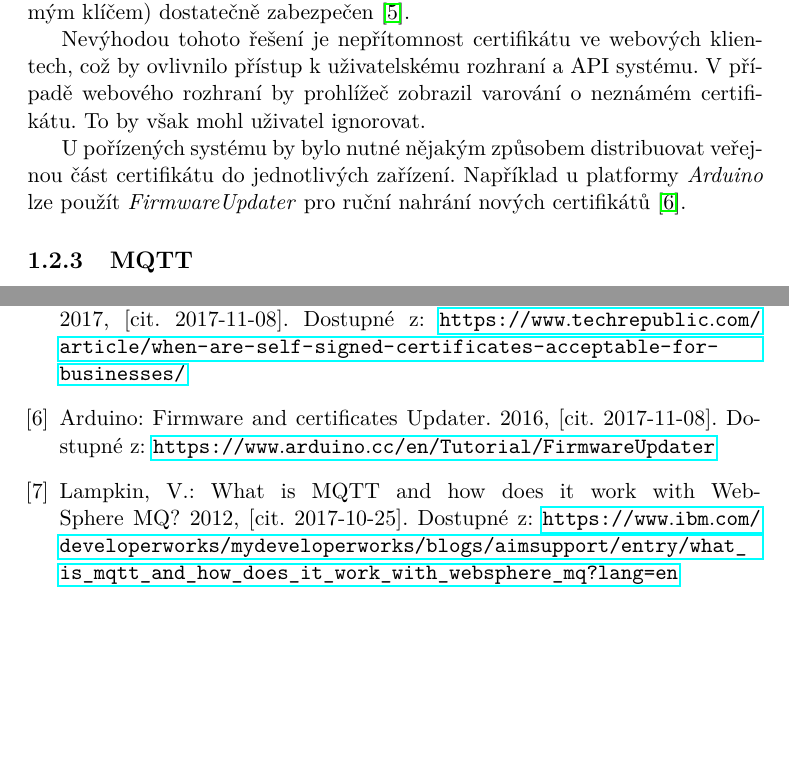
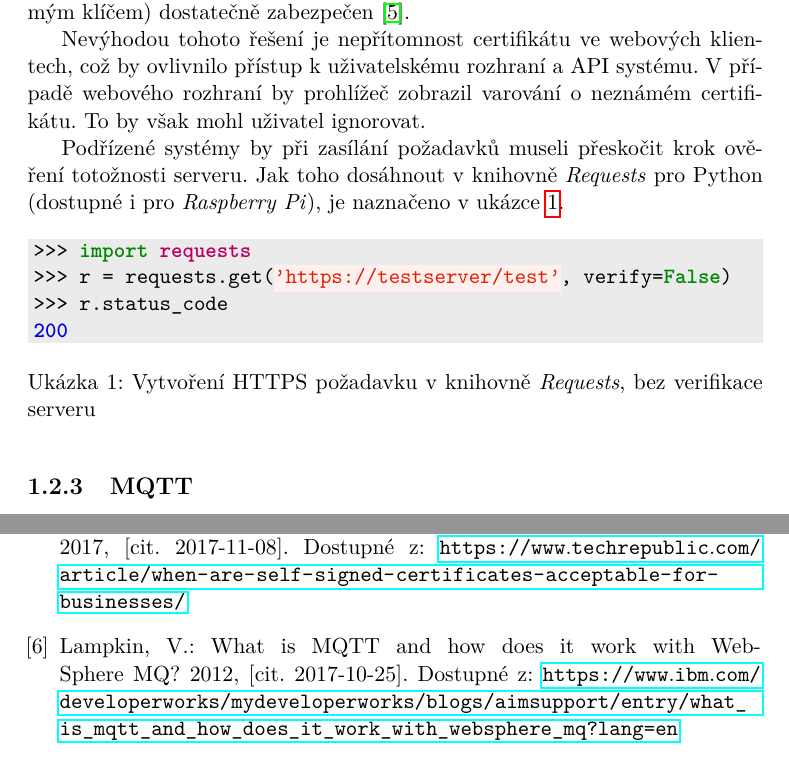
Before and after one commit to ggljzr/mi-dip, a LaTeX thesis (DP_Cervenka_Ondrej_2018.tex, which reads chapters/analyza.tex): two parts of pages 20 and 29 of 33, joined at a grey line, cut so that both start at the same text, the shorter picture padded with empty space. Compiled offline with pdfLaTeX.

Commit message:
described how to skip server verification with python requests

```diff
--- a/chapters/analyza.tex
+++ b/chapters/analyza.tex
@@ -76,7 +76,17 @@ Jiná možnost je použití \textit{self-signed} certifikátu. Tento certifikát
 
 Nevýhodou tohoto řešení je nepřítomnost certifikátu ve webových klientech, což by ovlivnilo přístup k~uživatelskému rozhraní a API systému. V~případě webového rozhraní by prohlížeč zobrazil varování o~neznámém certifikátu. To by však mohl uživatel ignorovat.
 
-U~pořízených systému by bylo nutné nějakým způsobem distribuovat veřejnou část certifikátu do jednotlivých zařízení. Například u~platformy \textit{Arduino} lze použít \textit{FirmwareUpdater} pro ruční nahrání nových certifikátů \cite{cert_arduino}.
+Podřízené systémy by při zasílání požadavků museli přeskočit krok ověření totožnosti serveru. Jak toho dosáhnout v~knihovně \textit{Requests} pro Python (dostupné i pro \textit{Raspberry Pi}), je naznačeno v~ukázce \ref{lst:req_selfsigned}.
+
+\begin{listing}[htbp]
+\caption{\label{lst:req_selfsigned} Vytvoření HTTPS požadavku v~knihovně \textit{Requests}, bez verifikace serveru}
+\begin{minted}[bgcolor=codebg]{python}
+>>> import requests
+>>> r = requests.get('https://testserver/test', verify=False)
+>>> r.status_code
+200
+\end{minted}
+\end{listing}
 
 \subsection{MQTT}
 
```
